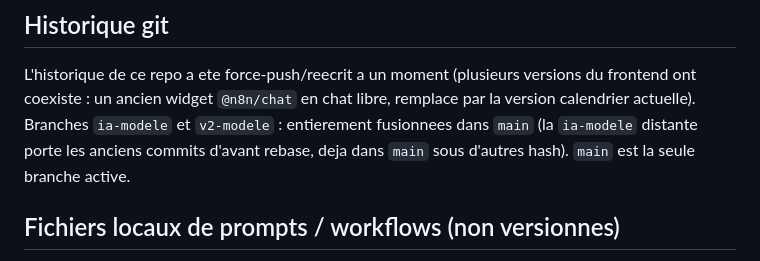
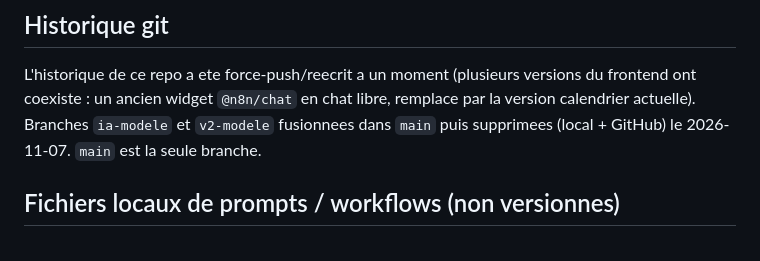
Before and after one commit to yantheo/agent-ia-rag-football-analyst, a Markdown page: CLAUDE.md, the part around the change. Rendered like a GitHub page.

Commit message:
Doc : branches ia-modele et v2-modele supprimees
Co-Authored-By: Claude Opus 5.5 <noreply@anthropic.com>

```diff
--- a/CLAUDE.md
+++ b/CLAUDE.md
@@ -503,8 +503,8 @@ sortir les decisions du LLM (comme la forme decodee en SQL).
 
 L'historique de ce repo a ete force-push/reecrit a un moment (plusieurs versions du frontend ont
 coexiste : un ancien widget `@n8n/chat` en chat libre, remplace par la version calendrier actuelle).
-Branches `ia-modele` et `v2-modele` : entierement fusionnees dans `main` (la `ia-modele` distante porte les
-anciens commits d'avant rebase, deja dans `main` sous d'autres hash). `main` est la seule branche active.
+Branches `ia-modele` et `v2-modele` fusionnees dans `main` puis supprimees (local + GitHub) le 2026-11-07.
+`main` est la seule branche.
 
 ## Fichiers locaux de prompts / workflows (non versionnes)
 
```
